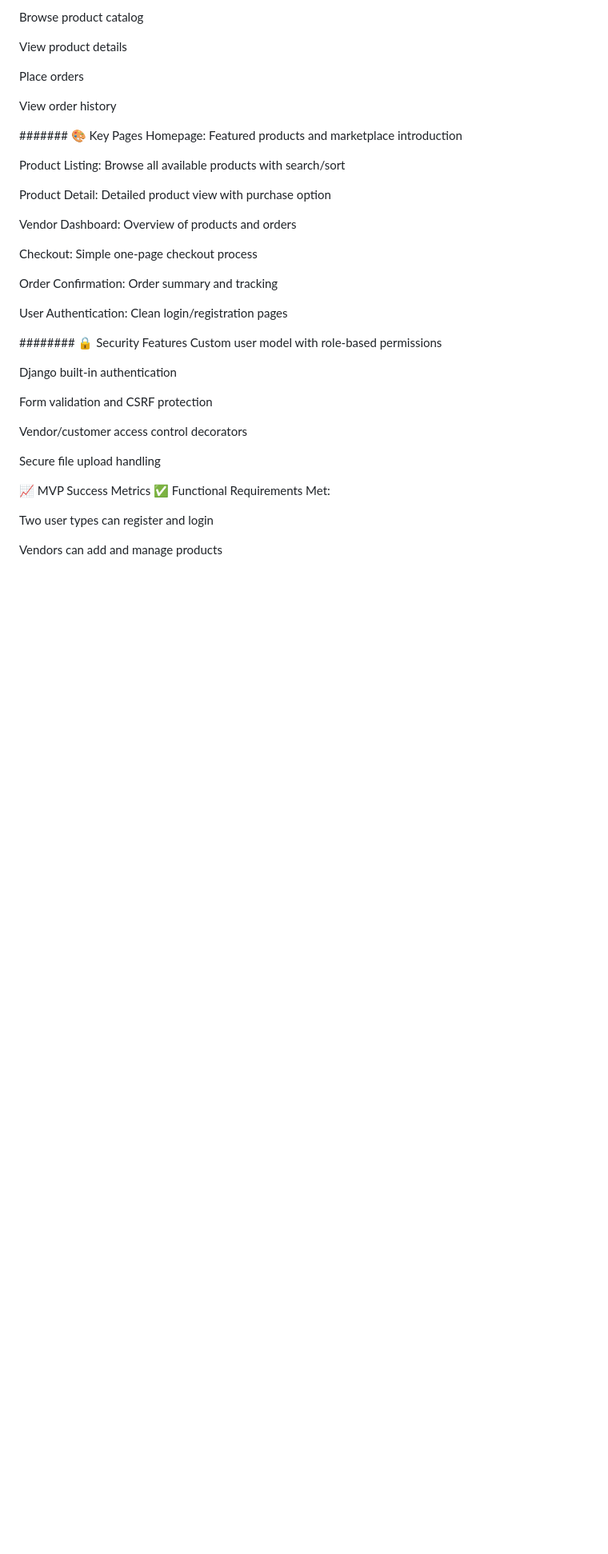
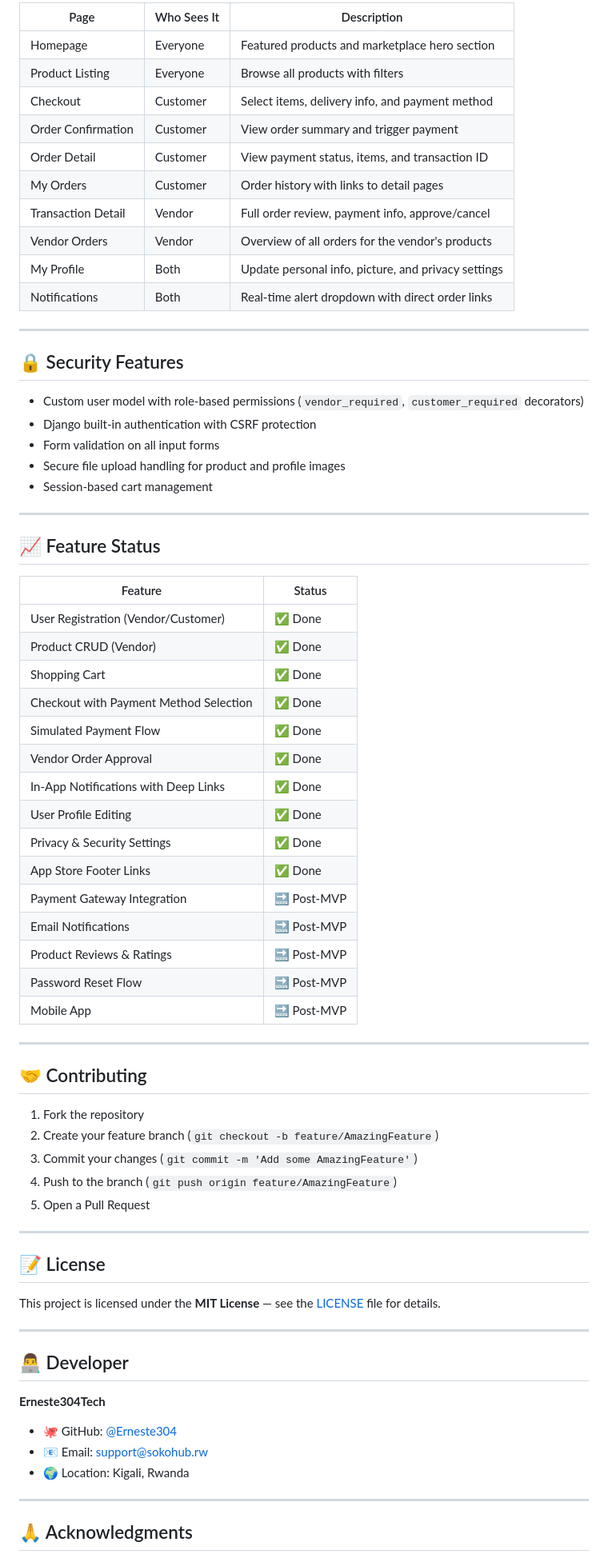
Before and after one commit to Erneste304/mini-hackaton14-11-1015, a Markdown page: README.md, the part around one of its changes. Shown at 80% size. GitHub-like rendering; blank space fills up the shorter version.

```diff
--- a/README.md
+++ b/README.md
@@ -108,42 +217,76 @@ Register as customer
 
-Browse product catalog
+| Page | Who Sees It | Description |
+|------|------------|-------------|
+| Homepage | Everyone | Featured products and marketplace hero section |
+| Product Listing | Everyone | Browse all products with filters |
+| Checkout | Customer | Select items, delivery info, and payment method |
+| Order Confirmation | Customer | View order summary and trigger payment |
+| Order Detail | Customer | View payment status, items, and transaction ID |
+| My Orders | Customer | Order history with links to detail pages |
+| Transaction Detail | Vendor | Full order review, payment info, approve/cancel |
+| Vendor Orders | Vendor | Overview of all orders for the vendor's products |
+| My Profile | Both | Update personal info, picture, and privacy settings |
+| Notifications | Both | Real-time alert dropdown with direct order links |
 
-View product details
+---
 
-Place orders
+## 🔒 Security Features
 
-View order history
+- Custom user model with role-based permissions (`vendor_required`, `customer_required` decorators)
+- Django built-in authentication with CSRF protection
+- Form validation on all input forms
+- Secure file upload handling for product and profile images
+- Session-based cart management
 
-####### 🎨 Key Pages
-Homepage: Featured products and marketplace introduction
+---
 
-Product Listing: Browse all available products with search/sort
+## 📈 Feature Status
 
-Product Detail: Detailed product view with purchase option
+| Feature | Status |
+|---------|--------|
+| User Registration (Vendor/Customer) | ✅ Done |
+| Product CRUD (Vendor) | ✅ Done |
+| Shopping Cart | ✅ Done |
+| Checkout with Payment Method Selection | ✅ Done |
+| Simulated Payment Flow | ✅ Done |
+| Vendor Order Approval | ✅ Done |
+| In-App Notifications with Deep Links | ✅ Done |
+| User Profile Editing | ✅ Done |
+| Privacy & Security Settings | ✅ Done |
+| App Store Footer Links | ✅ Done |
+| Payment Gateway Integration | 🔜 Post-MVP |
+| Email Notifications | 🔜 Post-MVP |
+| Product Reviews & Ratings | 🔜 Post-MVP |
+| Password Reset Flow | 🔜 Post-MVP |
+| Mobile App | 🔜 Post-MVP |
 
-Vendor Dashboard: Overview of products and orders
+---
 
-Checkout: Simple one-page checkout process
+## 🤝 Contributing
 
-Order Confirmation: Order summary and tracking
+1. Fork the repository
+2. Create your feature branch (`git checkout -b feature/AmazingFeature`)
+3. Commit your changes (`git commit -m 'Add some AmazingFeature'`)
+4. Push to the branch (`git push origin feature/AmazingFeature`)
+5. Open a Pull Request
 
-User Authentication: Clean login/registration pages
+---
 
-######## 🔒 Security Features
-Custom user model with role-based permissions
+## 📝 License
 
-Django built-in authentication
+This project is licensed under the **MIT License** — see the [LICENSE](LICENSE) file for details.
 
-Form validation and CSRF protection
+---
 
-Vendor/customer access control decorators
+## 👨‍💻 Developer
 
-Secure file upload handling
+**Erneste304Tech**
 
-📈 MVP Success Metrics
-✅ Functional Requirements Met:
+- 🐙 GitHub: [@Erneste304](https://github.com/Erneste304)
+- 📧 Email: support@sokohub.rw
+- 🌍 Location: Kigali, Rwanda
 
-Two user types can register and login
+---
 
-Vendors can add and manage products
+## 🙏 Acknowledgments
 
```
Also changed, not shown: other parts of README.md (+188 -131 lines).
